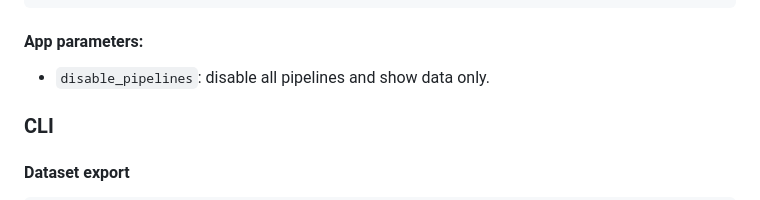
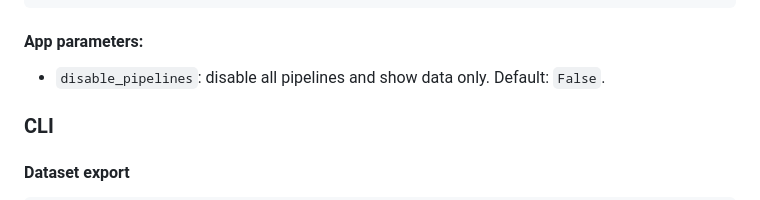
Before and after one commit to kasnerz/tabgenie, a Markdown page: README.md, the part around the change. GitHub-like rendering.

Commit message:
Add default to disable_pipelines

````diff
--- a/README.md
+++ b/README.md
@@ -48,7 +48,7 @@ gunicorn "src.tabgenie.cli:create_app([app parameters])"
 ```
 
 #### App parameters:
-* `disable_pipelines`: disable all pipelines and show data only.
+* `disable_pipelines`: disable all pipelines and show data only. Default: `False`.
 
 ### CLI
 #### Dataset export
````
